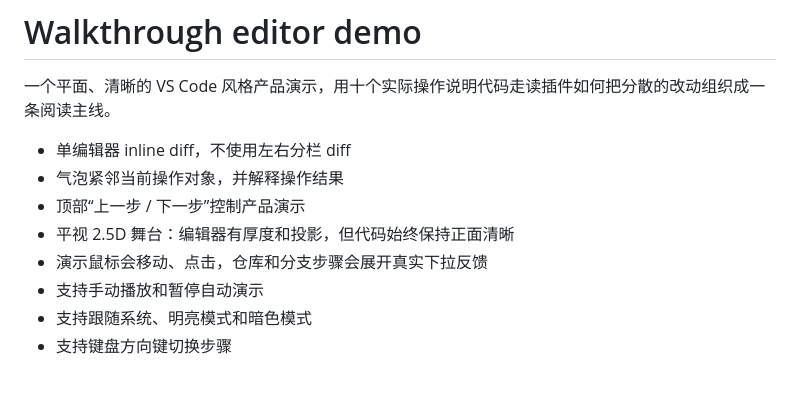
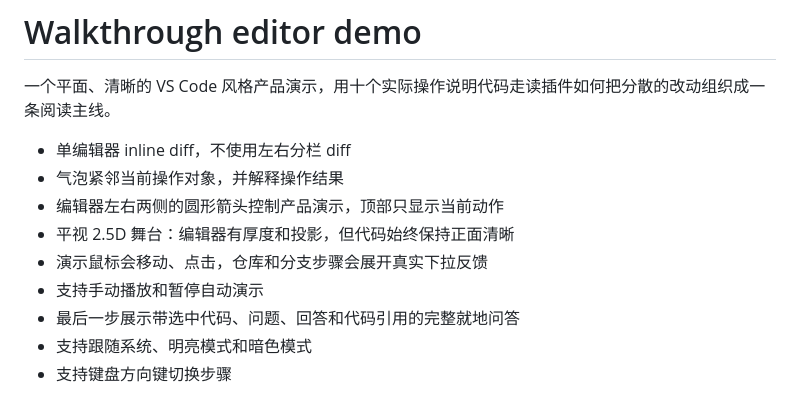
Before and after one commit to hedykan/walkthrough, a Markdown page: docs/walkthrough-editor/README.md, the part around the change. Drawn GitHub-style.

Commit message:
docs: refine demo navigation and question flow

```diff
--- a/docs/walkthrough-editor/README.md
+++ b/docs/walkthrough-editor/README.md
@@ -4,10 +4,11 @@
 
 - 单编辑器 inline diff，不使用左右分栏 diff
 - 气泡紧邻当前操作对象，并解释操作结果
-- 顶部“上一步 / 下一步”控制产品演示
+- 编辑器左右两侧的圆形箭头控制产品演示，顶部只显示当前动作
 - 平视 2.5D 舞台：编辑器有厚度和投影，但代码始终保持正面清晰
 - 演示鼠标会移动、点击，仓库和分支步骤会展开真实下拉反馈
 - 支持手动播放和暂停自动演示
+- 最后一步展示带选中代码、问题、回答和代码引用的完整就地问答
 - 支持跟随系统、明亮模式和暗色模式
 - 支持键盘方向键切换步骤
 
```
Also changed, not shown: README.md (+1 -1 lines), docs/walkthrough-editor/walkthrough-editor.png, 1 other file.
